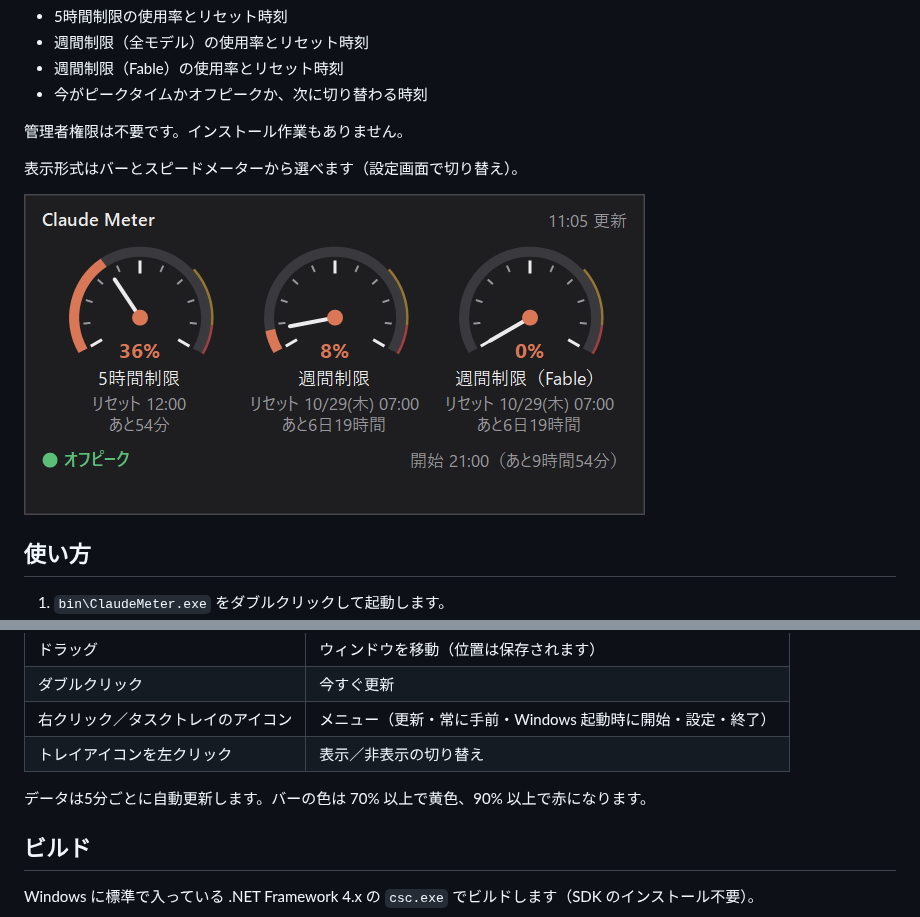
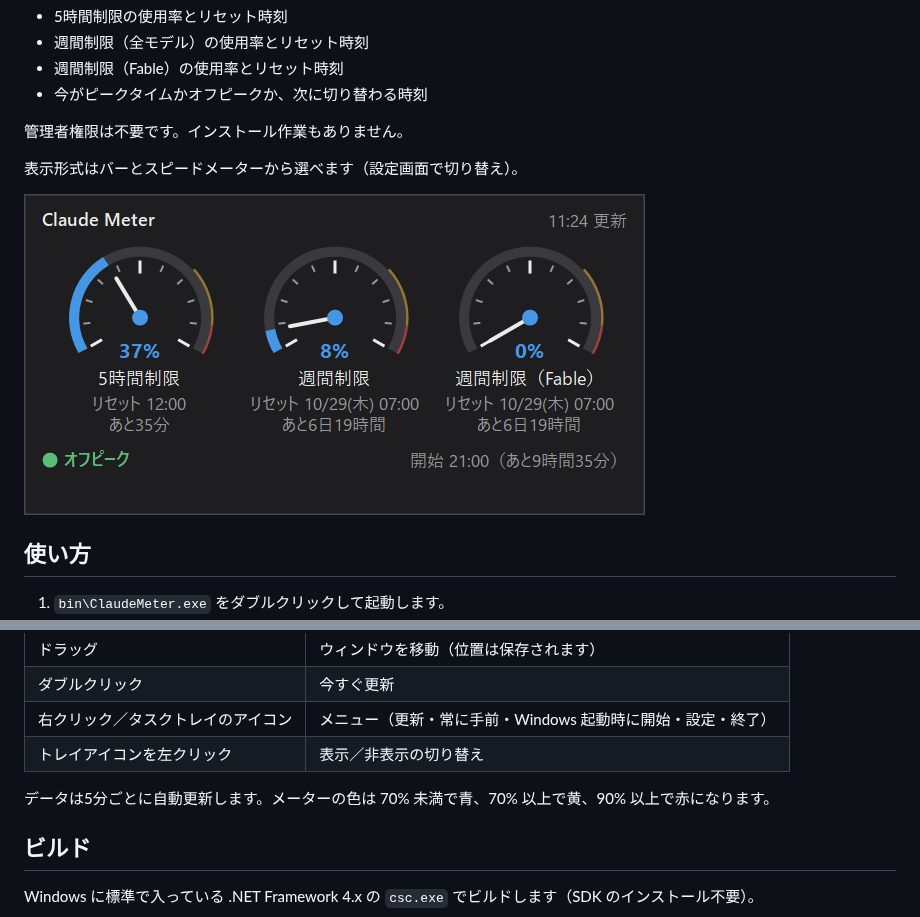
Before and after one commit to MasayaSENGA/Claude-Meter, a Markdown page: README.md, 2 parts joined by grey strips. Rendered like a GitHub page; pictures changed too: docs/gauge.png.

```diff
--- a/README.md
+++ b/README.md
@@ -25,7 +25,7 @@ Claude の利用制限の使用状況を、デスクトップの隅に小さく
 | 右クリック／タスクトレイのアイコン | メニュー（更新・常に手前・Windows 起動時に開始・設定・終了） |
 | トレイアイコンを左クリック | 表示／非表示の切り替え |
 
-データは5分ごとに自動更新します。バーの色は 70% 以上で黄色、90% 以上で赤になります。
+データは5分ごとに自動更新します。メーターの色は 70% 未満で青、70% 以上で黄、90% 以上で赤になります。
 
 ## ビルド
 
```
Also changed, not shown: 1 other file.
